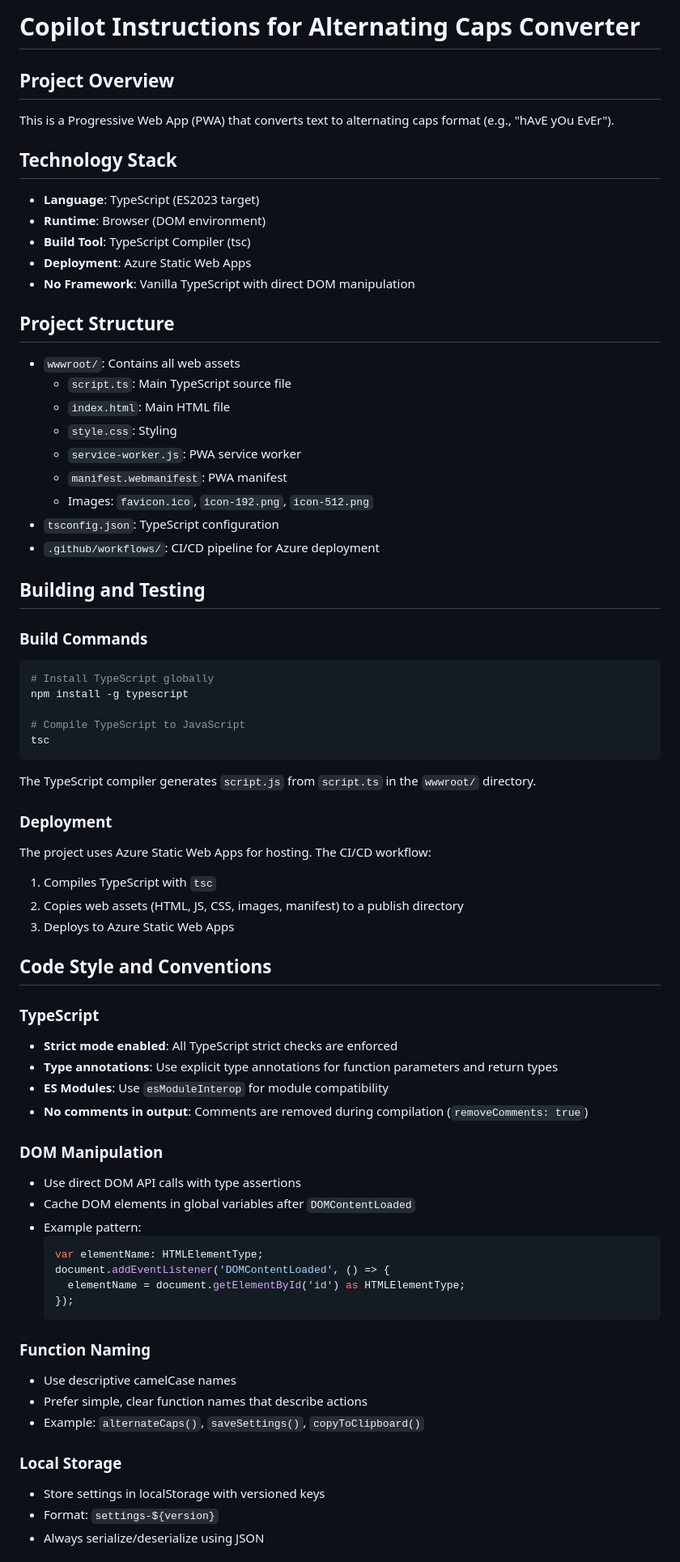
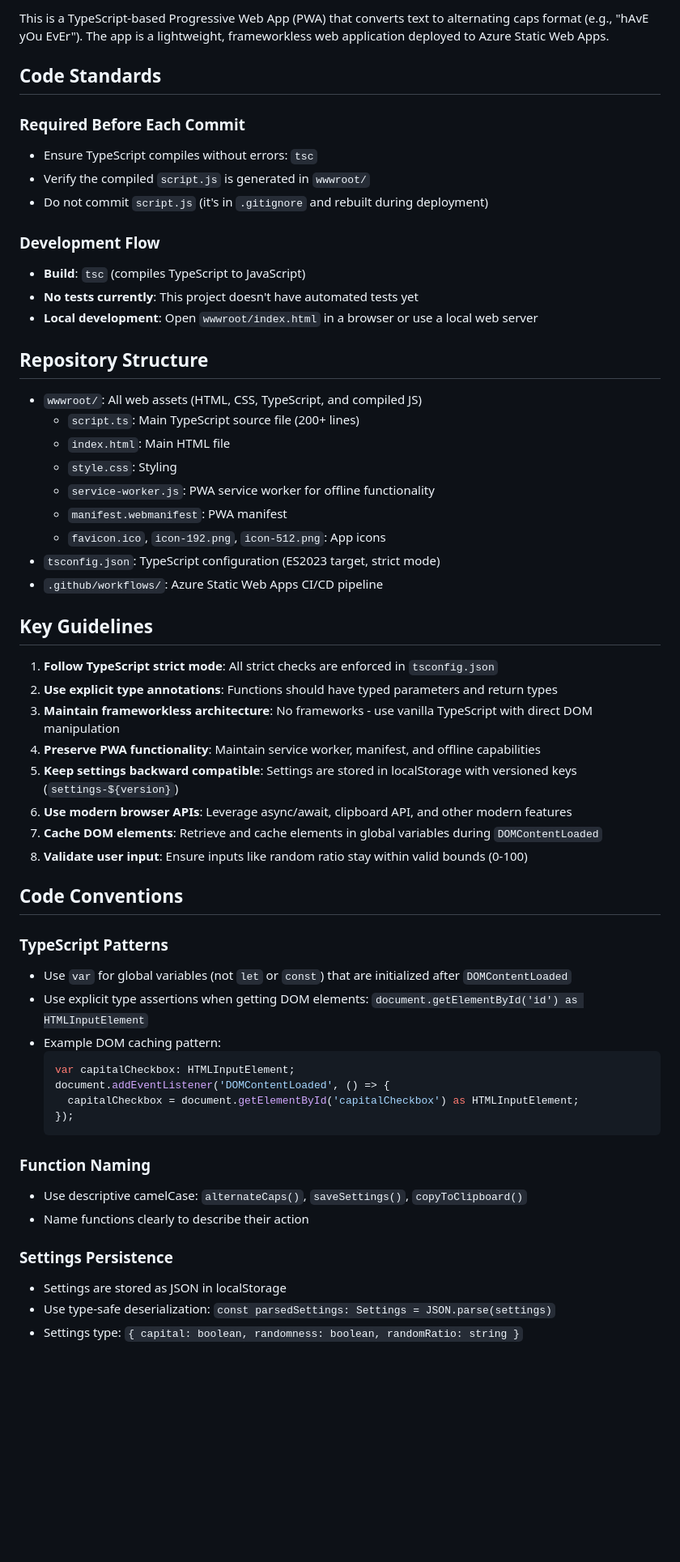
Before and after one commit to DrEsteban/alternating-caps, a Markdown page: .github/copilot-instructions.md, the part around one of its changes. Shown at 81% size. Rendered like a GitHub page; blank space fills up the shorter version.

Commit message:
Improve Copilot instructions following GitHub best practices
Co-authored-by: DrEsteban <1495037+DrEsteban@users.noreply.github.com>

````diff
--- a/.github/copilot-instructions.md
+++ b/.github/copilot-instructions.md
@@ -1,80 +1,62 @@
-# Copilot Instructions for Alternating Caps Converter
+This is a TypeScript-based Progressive Web App (PWA) that converts text to alternating caps format (e.g., "hAvE yOu EvEr"). The app is a lightweight, frameworkless web application deployed to Azure Static Web Apps.
 
-## Project Overview
+## Code Standards
 
-This is a Progressive Web App (PWA) that converts text to alternating caps format (e.g., "hAvE yOu EvEr").
+### Required Before Each Commit
+- Ensure TypeScript compiles without errors: `tsc`
+- Verify the compiled `script.js` is generated in `wwwroot/`
+- Do not commit `script.js` (it's in `.gitignore` and rebuilt during deployment)
 
-## Technology Stack
+### Development Flow
+- **Build**: `tsc` (compiles TypeScript to JavaScript)
+- **No tests currently**: This project doesn't have automated tests yet
+- **Local development**: Open `wwwroot/index.html` in a browser or use a local web server
 
-- **Language**: TypeScript (ES2023 target)
-- **Runtime**: Browser (DOM environment)
-- **Build Tool**: TypeScript Compiler (tsc)
-- **Deployment**: Azure Static Web Apps
-- **No Framework**: Vanilla TypeScript with direct DOM manipulation
+## Repository Structure
 
-## Project Structure
-
-- `wwwroot/`: Contains all web assets
-  - `script.ts`: Main TypeScript source file
+- `wwwroot/`: All web assets (HTML, CSS, TypeScript, and compiled JS)
+  - `script.ts`: Main TypeScript source file (200+ lines)
   - `index.html`: Main HTML file
   - `style.css`: Styling
-  - `service-worker.js`: PWA service worker
+  - `service-worker.js`: PWA service worker for offline functionality
   - `manifest.webmanifest`: PWA manifest
-  - Images: `favicon.ico`, `icon-192.png`, `icon-512.png`
-- `tsconfig.json`: TypeScript configuration
-- `.github/workflows/`: CI/CD pipeline for Azure deployment
+  - `favicon.ico`, `icon-192.png`, `icon-512.png`: App icons
+- `tsconfig.json`: TypeScript configuration (ES2023 target, strict mode)
+- `.github/workflows/`: Azure Static Web Apps CI/CD pipeline
 
-## Building and Testing
+## Key Guidelines
 
-### Build Commands
+1. **Follow TypeScript strict mode**: All strict checks are enforced in `tsconfig.json`
+2. **Use explicit type annotations**: Functions should have typed parameters and return types
+3. **Maintain frameworkless architecture**: No frameworks - use vanilla TypeScript with direct DOM manipulation
+4. **Preserve PWA functionality**: Maintain service worker, manifest, and offline capabilities
+5. **Keep settings backward compatible**: Settings are stored in localStorage with versioned keys (`settings-${version}`)
+6. **Use modern browser APIs**: Leverage async/await, clipboard API, and other modern features
+7. **Cache DOM elements**: Retrieve and cache elements in global variables during `DOMContentLoaded`
+8. **Validate user input**: Ensure inputs like random ratio stay within valid bounds (0-100)
 
-```bash
-# Install TypeScript globally
-npm install -g typescript
+## Code Conventions
 
-# Compile TypeScript to JavaScript
-tsc
-```
+### TypeScript Patterns
 
-The TypeScript compiler generates `script.js` from `script.ts` in the `wwwroot/` directory.
-
-### Deployment
-
-The project uses Azure Static Web Apps for hosting. The CI/CD workflow:
-1. Compiles TypeScript with `tsc`
-2. Copies web assets (HTML, JS, CSS, images, manifest) to a publish directory
-3. Deploys to Azure Static Web Apps
-
-## Code Style and Conventions
-
-### TypeScript
-
-- **Strict mode enabled**: All TypeScript strict checks are enforced
-- **Type annotations**: Use explicit type annotations for function parameters and return types
-- **ES Modules**: Use `esModuleInterop` for module compatibility
-- **No comments in output**: Comments are removed during compilation (`removeComments: true`)
-
-### DOM Manipulation
-
-- Use direct DOM API calls with type assertions
-- Cache DOM elements in global variables after `DOMContentLoaded`
-- Example pattern:
+- Use `var` for global variables (not `let` or `const`) that are initialized after `DOMContentLoaded`
+- Use explicit type assertions when getting DOM elements: `document.getElementById('id') as HTMLInputElement`
+- Example DOM caching pattern:
   ```typescript
-  var elementName: HTMLElementType;
+  var capitalCheckbox: HTMLInputElement;
   document.addEventListener('DOMContentLoaded', () => {
-    elementName = document.getElementById('id') as HTMLElementType;
+    capitalCheckbox = document.getElementById('capitalCheckbox') as HTMLInputElement;
   });
   ```
 
 ### Function Naming
 
-- Use descriptive camelCase names
-- Prefer simple, clear function names that describe actions
-- Example: `alternateCaps()`, `saveSettings()`, `copyToClipboard()`
+- Use descriptive camelCase: `alternateCaps()`, `saveSettings()`, `copyToClipboard()`
+- Name functions clearly to describe their action
 
-### Local Storage
+### Settings Persistence
 
-- Store settings in localStorage with versioned keys
-- Format: `settings-${version}`
-- Always serialize/deserialize using JSON
+- Settings are stored as JSON in localStorage
+- Use type-safe deserialization: `const parsedSettings: Settings = JSON.parse(settings)`
+- Settings type: `{ capital: boolean, randomness: boolean, randomRatio: string }`
 
````
Also changed, not shown: other parts of .github/copilot-instructions.md (+14 -24 lines).
